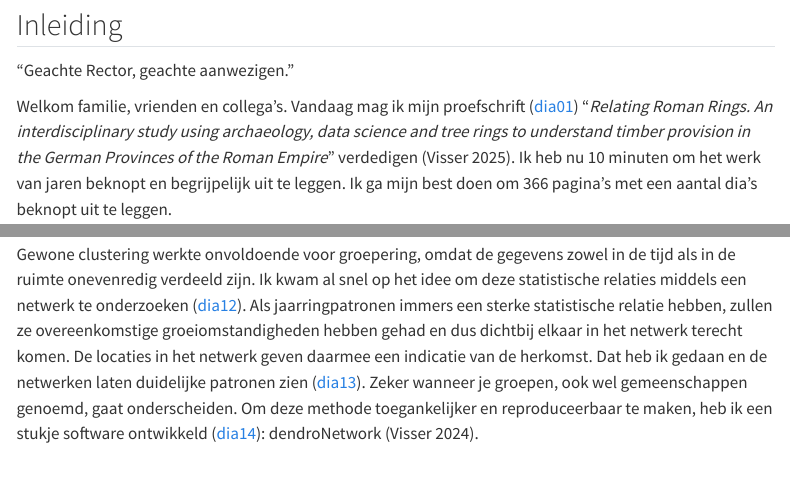
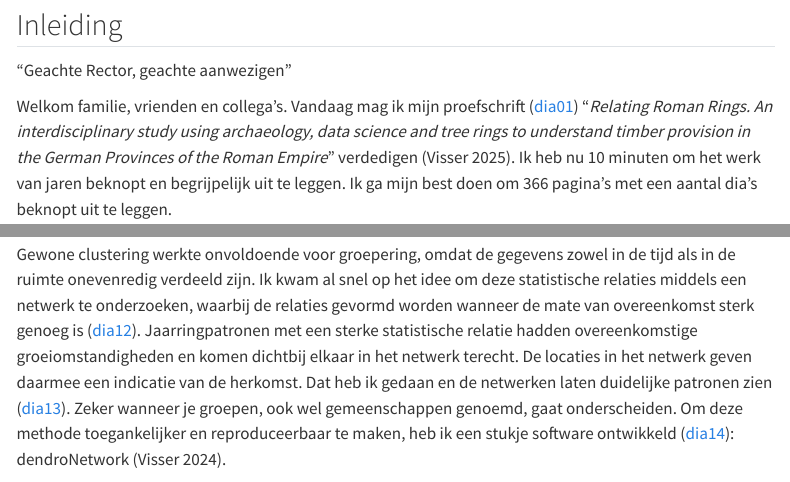
Before and after one commit to RonaldVisser/RelatingRomanRings_defense, a Quarto document (index.qmd): the page in a window 1100 px wide, from 230 px down, and a second part further down, joined at a grey line. Rendered offline with R 4.5, knitr and Pandoc in place of Quarto, with nearby package versions; menus at the side of the page are left out.

Commit message:
minor corrections

```diff
--- a/index.qmd
+++ b/index.qmd
@@ -13,7 +13,7 @@ date: today
 
 ## Inleiding
 
-“Geachte Rector, geachte aanwezigen.”
+“Geachte Rector, geachte aanwezigen”
 
 Welkom familie, vrienden en collega's. Vandaag mag ik mijn proefschrift ([dia01](slides.html#/section)) "*Relating Roman Rings. An interdisciplinary study using archaeology, data science and tree rings to understand timber provision in the German Provinces of the Roman Empire*" verdedigen [@visser2025]. Ik heb nu 10 minuten om het werk van jaren beknopt en begrijpelijk uit te leggen. Ik ga mijn best doen om 366 pagina's met een aantal dia's beknopt uit te leggen.
 
@@ -43,7 +43,7 @@ Het onderzoek naar de *limes*weg is gebaseerd op de handmatige vergelijking van
 
 Voor het bepalen van de herkomst en de benodigde groepering in de gebruike grote dataset, heb ik gebruik gemaakt van meerdere statistische maten. De meeste studies baseren zich echter vaak op één maat, maar verschillende maten beschrijven soms net verschillende aspecten van de relatie. Helaas bleek een sinds de jaren '40 gebruikte maat, de *Gleichläufigkeit*, onvoldoende zuiver te zijn ([dia11](slides.html#/gleichläufigkeit---synchronous-growth-changes-sgc)). Ik heb daarom een nieuwe statistische maat voor het meten van de mate van overeenkomst voorgesteld: de *Synchronous Growth Changes* (SGC). Deze statistische maat is opgenomen in de standaard dendrochronologische software in R, dplR.
 
-Gewone clustering werkte onvoldoende voor groepering, omdat de gegevens zowel in de tijd als in de ruimte onevenredig verdeeld zijn. Ik kwam al snel op het idee om deze statistische relaties middels een netwerk te onderzoeken ([dia12](slides.html#/netwerken)). Als jaarringpatronen immers een sterke statistische relatie hebben, zullen ze overeenkomstige groeiomstandigheden hebben gehad en dus dichtbij elkaar in het netwerk terecht komen. De locaties in het netwerk geven daarmee een indicatie van de herkomst. Dat heb ik gedaan en de netwerken laten duidelijke patronen zien ([dia13](slides.html#/netwerken-en-gemeenschappen-groepen)). Zeker wanneer je groepen, ook wel gemeenschappen genoemd, gaat onderscheiden. Om deze methode toegankelijker en reproduceerbaar te maken, heb ik een stukje software ontwikkeld ([dia14](slides.html#/dendronetwork)): dendroNetwork [@visser2024].
+Gewone clustering werkte onvoldoende voor groepering, omdat de gegevens zowel in de tijd als in de ruimte onevenredig verdeeld zijn. Ik kwam al snel op het idee om deze statistische relaties middels een netwerk te onderzoeken, waarbij de relaties gevormd worden wanneer de mate van overeenkomst sterk genoeg is ([dia12](slides.html#/netwerken)). Jaarringpatronen met een sterke statistische relatie hadden overeenkomstige groeiomstandigheden en komen dichtbij elkaar in het netwerk terecht. De locaties in het netwerk geven daarmee een indicatie van de herkomst. Dat heb ik gedaan en de netwerken laten duidelijke patronen zien ([dia13](slides.html#/netwerken-en-gemeenschappen-groepen)). Zeker wanneer je groepen, ook wel gemeenschappen genoemd, gaat onderscheiden. Om deze methode toegankelijker en reproduceerbaar te maken, heb ik een stukje software ontwikkeld ([dia14](slides.html#/dendronetwork)): dendroNetwork [@visser2024].
 
 Bij het interpreteren van de netwerken voor de herkomst ([dia15](slides.html#/herkomst-van-eikenhout-in-het-netwerk)) moet je rekening houden met de archeologische context en de systemische context. Dat laatste heeft betrekking op het gebruik in het verleden. Zo is de kans groot dat een schip in het verleden gevaren heeft en dus verplaatst is. Daarnaast is de kans groter dan hout stroomafwaarts getransporteerd is dan stroomopwaarts en het is ook moeilijker om een boom een berg op te transporteren, dan af. Door de ruimtelijke verspreiding van vindplaatsen te vergelijken met de topologie, ofwel het uiterlijk, van een netwerk, kun je daarmee een goede inschatting maken welk hout verplaatst is en welke niet.
 
```
Also changed, not shown: english_translation.qmd (+1 -1 lines), 4 other files.
